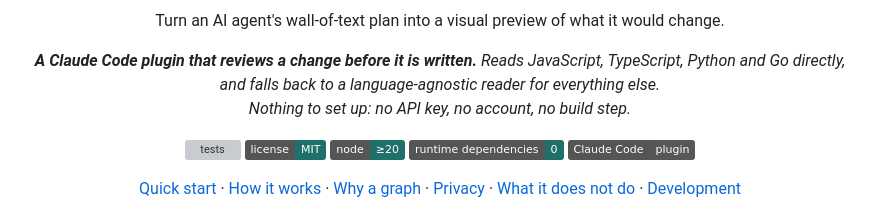
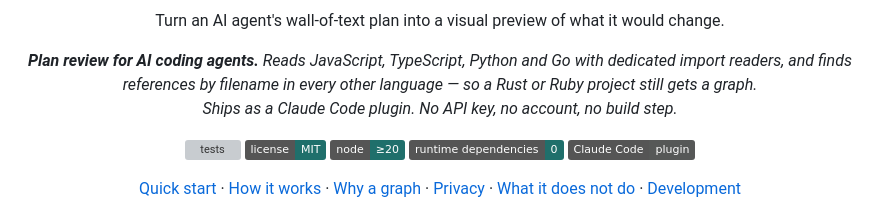
Before and after one commit to jakekeech/plangolin, a Markdown page: README.md, the part around the change. GitHub-like rendering; badges without logos; grey boxes are pictures that could not be loaded.

Commit message:
Lead with what it is, not where it runs
"A Claude Code plugin" names the delivery mechanism first and the thing
second. Claude Code is still stated — it is the only place it runs — but as
a fact about installing rather than as the definition.

Also stops calling the fallback a reader for other languages. It does not
read them: it matches filenames against the files it already knows about,
which is why it works at all on a language nobody wrote a reader for.

```diff
--- a/README.md
+++ b/README.md
@@ -7,11 +7,12 @@
 </p>
 
 <p align="center">
-  <em><strong>A Claude Code plugin that reviews a change before it is written.</strong>
-  Reads JavaScript, TypeScript, Python and Go directly, and falls back to a
-  language-agnostic reader for everything else.
+  <em><strong>Plan review for AI coding agents.</strong>
+  Reads JavaScript, TypeScript, Python and Go with dedicated import readers, and
+  finds references by filename in every other language — so a Rust or Ruby
+  project still gets a graph.
   <br />
-  Nothing to set up: no API key, no account, no build step.</em>
+  Ships as a Claude Code plugin. No API key, no account, no build step.</em>
 </p>
 
 <p align="center">
```
